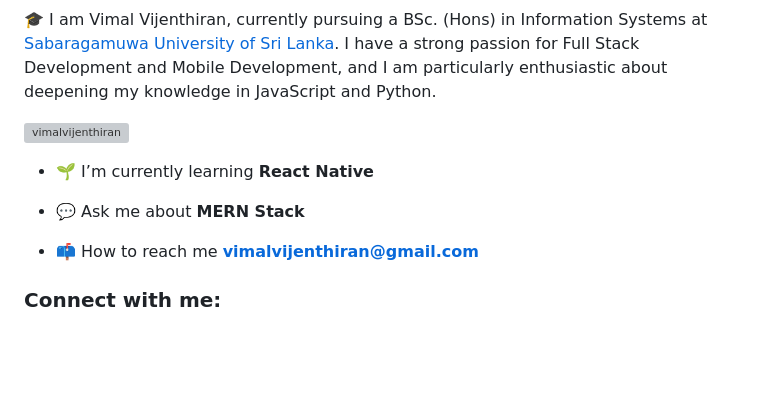
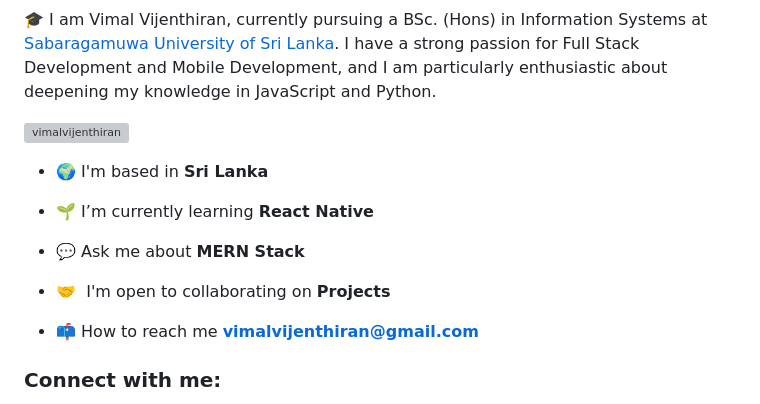
Before and after one commit to vimalvijenthiran/vimalvijenthiran, a Markdown page: README.md, the part around the change. Rendered like a GitHub page; blank space fills up the shorter version; grey boxes are pictures that could not be loaded.

```diff
--- a/README.md
+++ b/README.md
@@ -8,9 +8,13 @@
 
 <p align="left"> <img src="https://komarev.com/ghpvc/?username=vimalvijenthiran&label=Profile%20views&color=0e75b6&style=flat" alt="vimalvijenthiran" /> </p>
 
+- 🌍  I'm based in **Sri Lanka**
+
 - 🌱 I’m currently learning **React Native**
 
 - 💬 Ask me about **MERN Stack**
+
+- 🤝  I'm open to collaborating on **Projects**
 
 - 📫 How to reach me **vimalvijenthiran@gmail.com**
 
```
